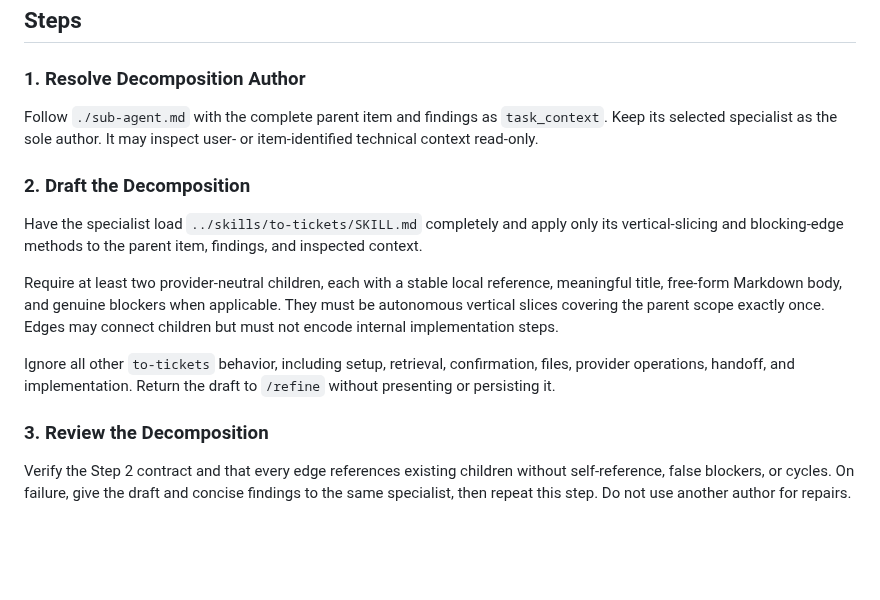
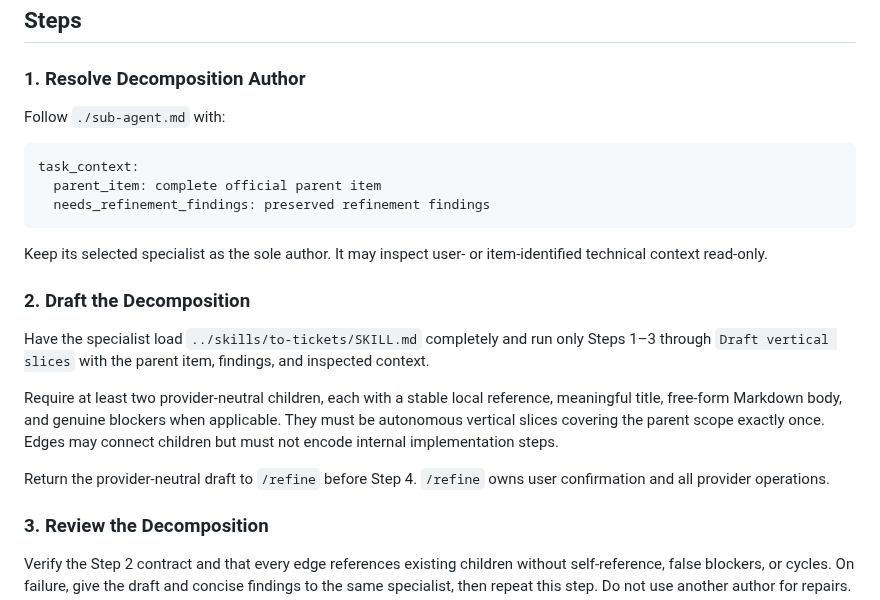
Before and after one commit to cyrilichti/agent-workflows, a Markdown page: workflows/refine-confirm.md, the part around the change. GitHub-like rendering; blank space fills up the shorter version.

Commit message:
refactor: Limit to ticket

````diff
--- a/workflows/refine-confirm.md
+++ b/workflows/refine-confirm.md
@@ -11,15 +11,22 @@ complete official parent item, and preserved `needs-refinement` findings.
 
 ### 1. Resolve Decomposition Author
 
-Follow `./sub-agent.md` with the complete parent item and findings as
-`task_context`. Keep its selected specialist as the sole author. It may inspect
-user- or item-identified technical context read-only.
+Follow `./sub-agent.md` with:
+
+```text
+task_context:
+  parent_item: complete official parent item
+  needs_refinement_findings: preserved refinement findings
+```
+
+Keep its selected specialist as the sole author. It may inspect user- or
+item-identified technical context read-only.
 
 ### 2. Draft the Decomposition
 
-Have the specialist load `../skills/to-tickets/SKILL.md` completely and apply
-only its vertical-slicing and blocking-edge methods to the parent item,
-findings, and inspected context.
+Have the specialist load `../skills/to-tickets/SKILL.md` completely and run
+only Steps 1–3 through `Draft vertical slices` with the parent item, findings,
+and inspected context.
 
 Require at least two provider-neutral children, each with a stable local
 reference, meaningful title, free-form Markdown body, and genuine blockers
@@ -27,9 +34,8 @@ when applicable. They must be autonomous vertical slices covering the parent
 scope exactly once. Edges may connect children but must not encode internal
 implementation steps.
 
-Ignore all other `to-tickets` behavior, including setup, retrieval,
-confirmation, files, provider operations, handoff, and implementation. Return
-the draft to `/refine` without presenting or persisting it.
+Return the provider-neutral draft to `/refine` before Step 4. `/refine` owns
+user confirmation and all provider operations.
 
 ### 3. Review the Decomposition
 
````
